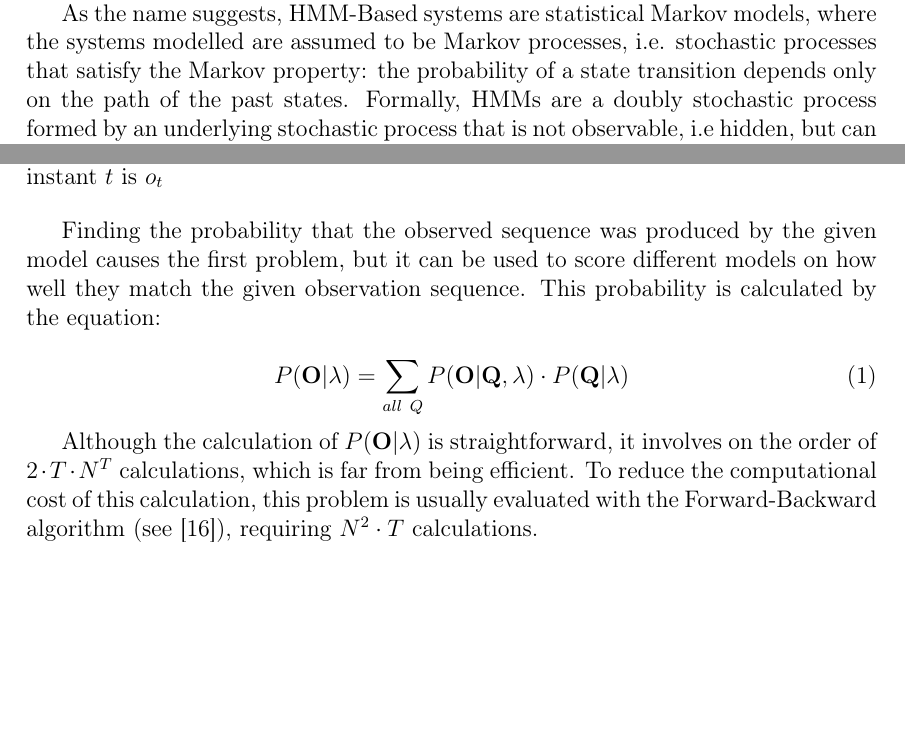
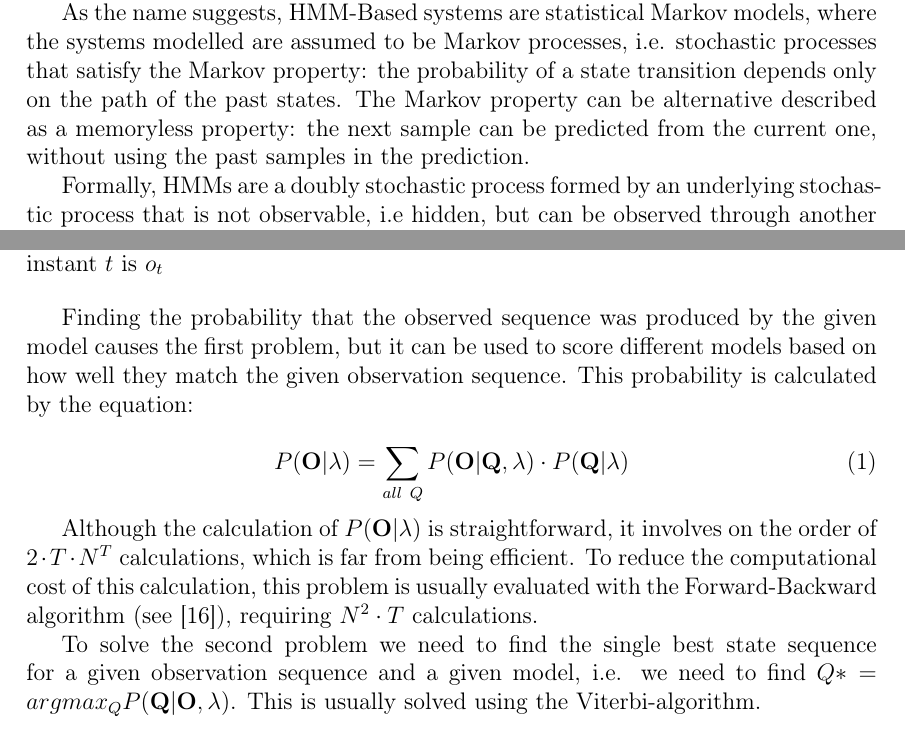
Before and after one commit to josemoreno/PFC_memoria, a LaTeX document (master.tex, which reads sections/hmm_synthesis.tex): two parts of pages 19 and 20 of 23, joined at a grey line, cut so that both start at the same text, the shorter picture padded with empty space. Compiled offline with pdfLaTeX.

Commit message:
some lines in hmm_synthesis.tex

```diff
--- a/sections/hmm_synthesis.tex
+++ b/sections/hmm_synthesis.tex
@@ -12,6 +12,8 @@ Nowadays, HMMs are widely used along different fields and its popularity is stil
 
 As the name suggests, HMM-Based systems are statistical Markov models, where the systems modelled are assumed to be Markov processes, i.e. stochastic processes that satisfy the Markov property: the probability of a state transition depends only on the path of the past states.
 %
+The Markov property can be alternative described as a memoryless property: the next sample can be predicted from the current one, without using the past samples in the prediction.
+
 Formally, HMMs are a doubly stochastic process formed by an underlying stochastic process that is not observable, i.e hidden, but can be observed through another set of stochastic processes that produce an observation sequence.
 %
 Thus, the stochastic function of HMMs is a result of two processes, the underlying one is a hidden Markov chain with a finite number of states and the observable one consists on a set of random processes associated with each state.
@@ -49,7 +51,7 @@ There are three main problems associated to HMMs:
 \end{centering}
 \end{figure}
 
-Finding the probability that the observed sequence was produced by the given model causes the first problem, but it can be used to score different models on how well they match the given observation sequence. This probability is calculated by the equation:
+Finding the probability that the observed sequence was produced by the given model causes the first problem, but it can be used to score different models based on how well they match the given observation sequence. This probability is calculated by the equation:
 
 \begin{equation}
 P(\mathbf{O}|\lambda) = \sum_{all \ Q} P(\mathbf{O}|\mathbf{Q},\lambda) \cdot P(\mathbf{Q}|\lambda)
@@ -58,3 +60,7 @@ P(\mathbf{O}|\lambda) = \sum_{all \ Q} P(\mathbf{O}|\mathbf{Q},\lambda) \cdot P(
 Although the calculation of $P(\mathbf{O}|\lambda)$ is straightforward, it involves on the order of $2 \cdot T \cdot N^{T}$ calculations, which is far from being efficient.
 %
 To reduce the computational cost of this calculation, this problem is usually evaluated with the Forward-Backward algorithm (see \cite{rabiner89}), requiring $N^{2} \cdot T $ calculations.
+
+To solve the second problem we need to find the single best state sequence for a given observation sequence and a given model, i.e. we need to find $Q* = arg max_{Q} P(\mathbf{Q}|\mathbf{O},\lambda)$.
+%
+This is usually solved using the Viterbi-algorithm.
```
